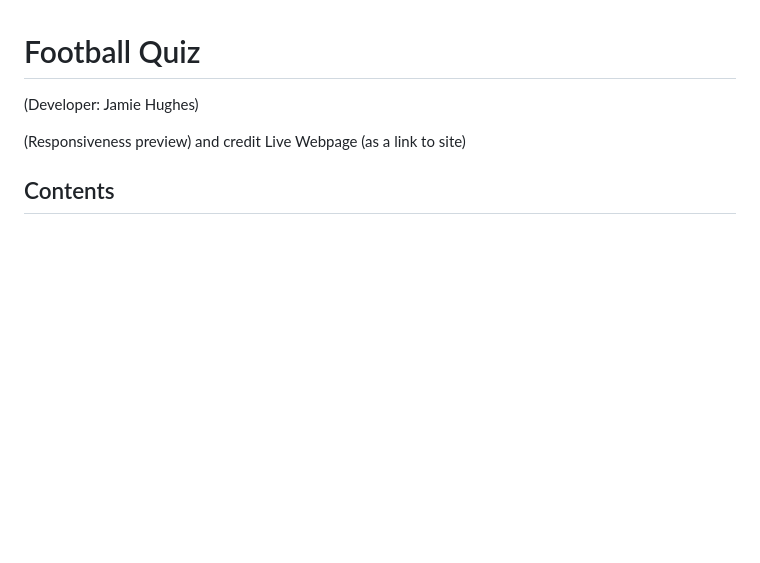
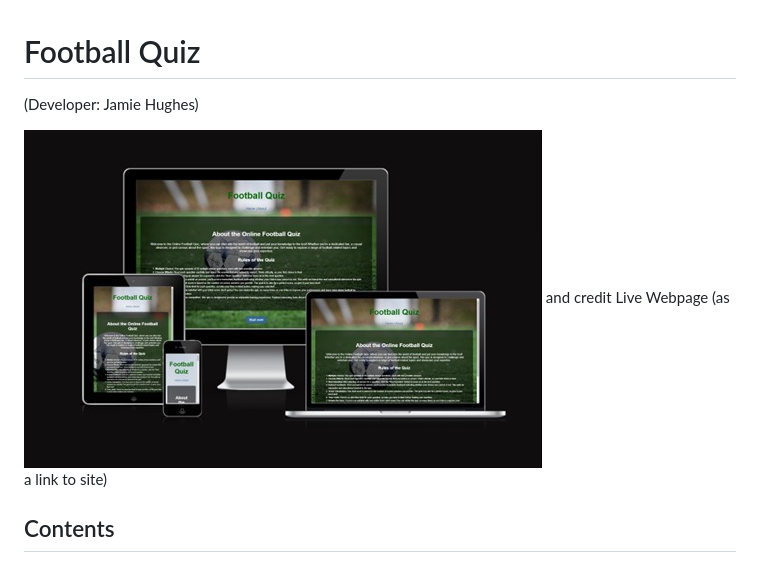
Before and after one commit to JamieTrev/footballquiz, a Markdown page: README.md, the part around the change. Drawn GitHub-style; blank space fills up the shorter version.

Commit message:
Add responsiveness image to README.md

```diff
--- a/README.md
+++ b/README.md
@@ -2,7 +2,7 @@
 (Developer: Jamie Hughes)
 
 
-(Responsiveness preview) and credit
+![image10](images/readme_image_10.jpeg) and credit
 Live Webpage (as a link to site)
 
 ## Contents
```
